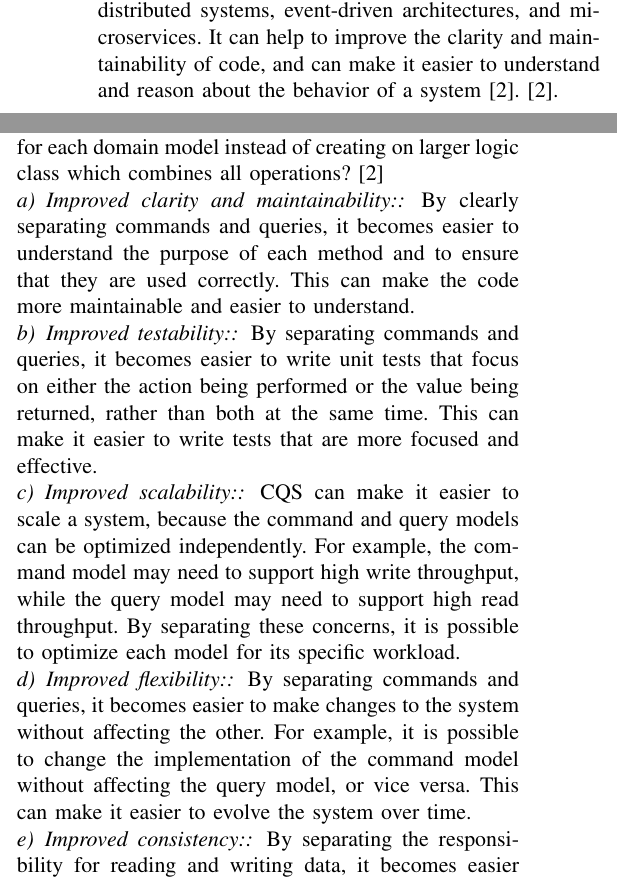
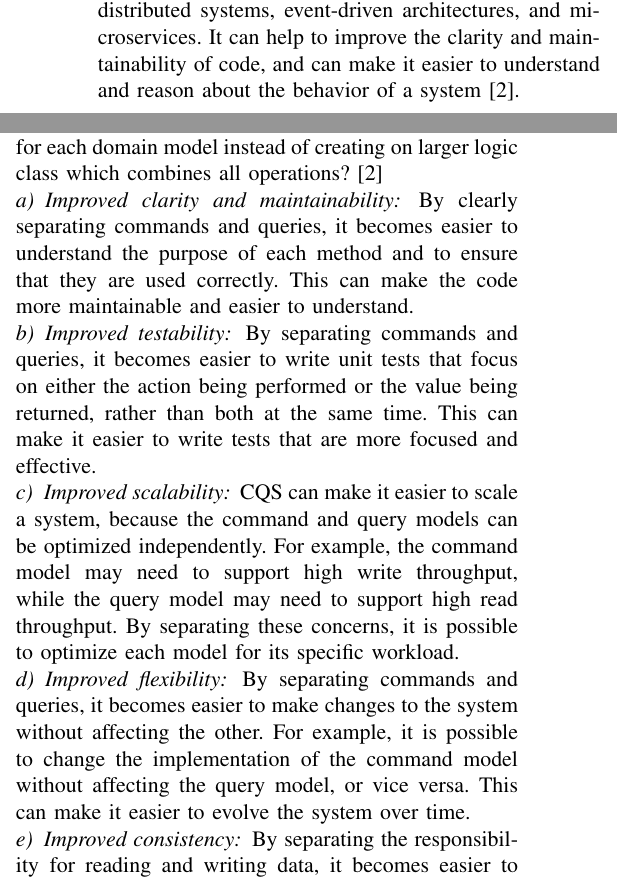
Before and after one commit to awenzelhuemer/fh-mc-saap, a LaTeX paper (doc/main.tex): two parts of the columns of page 1 of 5, joined at a grey line, cut so that both start at the same text. Compiled offline with pdfLaTeX.

Commit message:
update paper

```diff
--- a/doc/main.tex
+++ b/doc/main.tex
@@ -11,13 +11,9 @@
 \usepackage{graphicx}
 \usepackage{textcomp}
 \usepackage{xcolor}
+\usepackage{parskip}
 \usepackage{listings}
-\usepackage{parskip}
-
-\lstset{
-    basicstyle=\fontsize{8}{13}\ttfamily
-}
-\lstdefinestyle{sharpc}{language=[Sharp]C, frame=lr, rulecolor=\color{blue!80!black}}
+\lstset{basicstyle=\scriptsize\ttfamily}
 
 \def\BibTeX{{\rm B\kern-.05em{\sc i\kern-.025em b}\kern-.08em
     T\kern-.1667em\lower.7ex\hbox{E}\kern-.125emX}}
@@ -53,7 +49,7 @@ The CQS pattern is a design principle that states that a method should either ex
 
 One common way to implement CQS is to create two types of methods: commands and queries. Commands are methods that execute an action and do not return a value. Queries are methods that return a value but do not modify the state of the system. By clearly separating commands and queries, it becomes easier to understand the purpose of each method and to ensure that they are used correctly.
 
-CQS can be useful in a variety of situations, including distributed systems, event-driven architectures, and microservices. It can help to improve the clarity and maintainability of code, and can make it easier to understand and reason about the behavior of a system~\cite{martinfowler-cqs}.~\cite{martinfowler-cqs}.
+CQS can be useful in a variety of situations, including distributed systems, event-driven architectures, and microservices. It can help to improve the clarity and maintainability of code, and can make it easier to understand and reason about the behavior of a system~\cite{martinfowler-cqs}.
 
 \begin{figure}[h]
     \centering
@@ -66,19 +62,19 @@ CQS can be useful in a variety of situations, including distributed systems, eve
 
 What are the actual benefits of Queries and Commands for each domain model instead of creating on larger logic class which combines all operations?~\cite{martinfowler-cqs}
 
-\paragraph{Improved clarity and maintainability:}
+\paragraph{Improved clarity and maintainability}
 By clearly separating commands and queries, it becomes easier to understand the purpose of each method and to ensure that they are used correctly. This can make the code more maintainable and easier to understand.
 
-\paragraph{Improved testability:}
+\paragraph{Improved testability}
 By separating commands and queries, it becomes easier to write unit tests that focus on either the action being performed or the value being returned, rather than both at the same time. This can make it easier to write tests that are more focused and effective.
 
-\paragraph{Improved scalability:}
+\paragraph{Improved scalability}
 CQS can make it easier to scale a system, because the command and query models can be optimized independently. For example, the command model may need to support high write throughput, while the query model may need to support high read throughput. By separating these concerns, it is possible to optimize each model for its specific workload.
 
-\paragraph{Improved flexibility:}
+\paragraph{Improved flexibility}
 By separating commands and queries, it becomes easier to make changes to the system without affecting the other. For example, it is possible to change the implementation of the command model without affecting the query model, or vice versa. This can make it easier to evolve the system over time.
 
-\paragraph{Improved consistency:}
+\paragraph{Improved consistency}
  By separating the responsibility for reading and writing data, it becomes easier to ensure that the data is consistent across the system. For example, it is possible to use eventual consistency or other techniques to ensure that the data in the query model is up-to-date with the data in the command model.
 
 \subsection{Disadvantages}
```
Also changed, not shown: doc/main.pdf, doc/main.tex (2 more changed lines).
